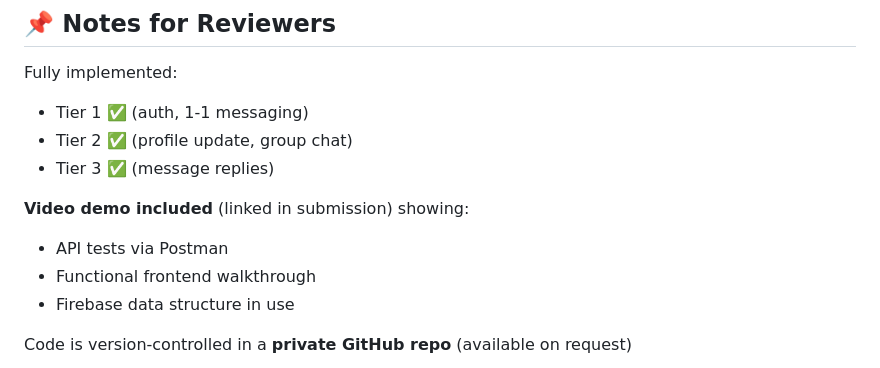
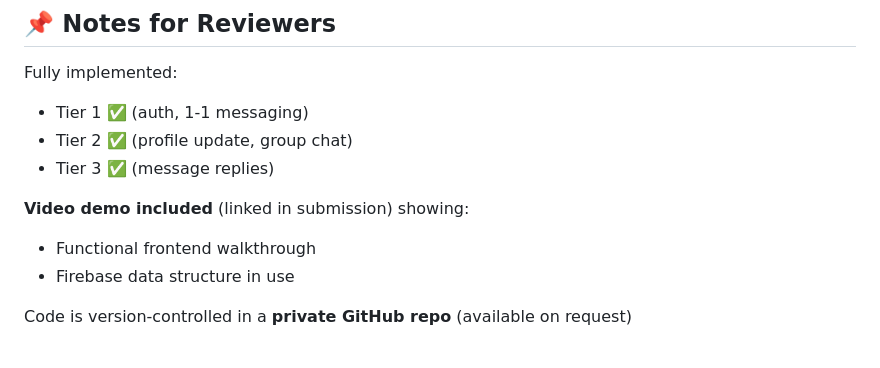
Before and after one commit to Jossell-Araiza/Autsai-Backend-Project, a Markdown page: README.md, the part around the change. Drawn GitHub-style.

```diff
--- a/README.md
+++ b/README.md
@@ -223,7 +223,6 @@ Fully implemented:
 
 **Video demo included** (linked in submission) showing:
 
-- API tests via Postman
 - Functional frontend walkthrough
 - Firebase data structure in use
 
```
